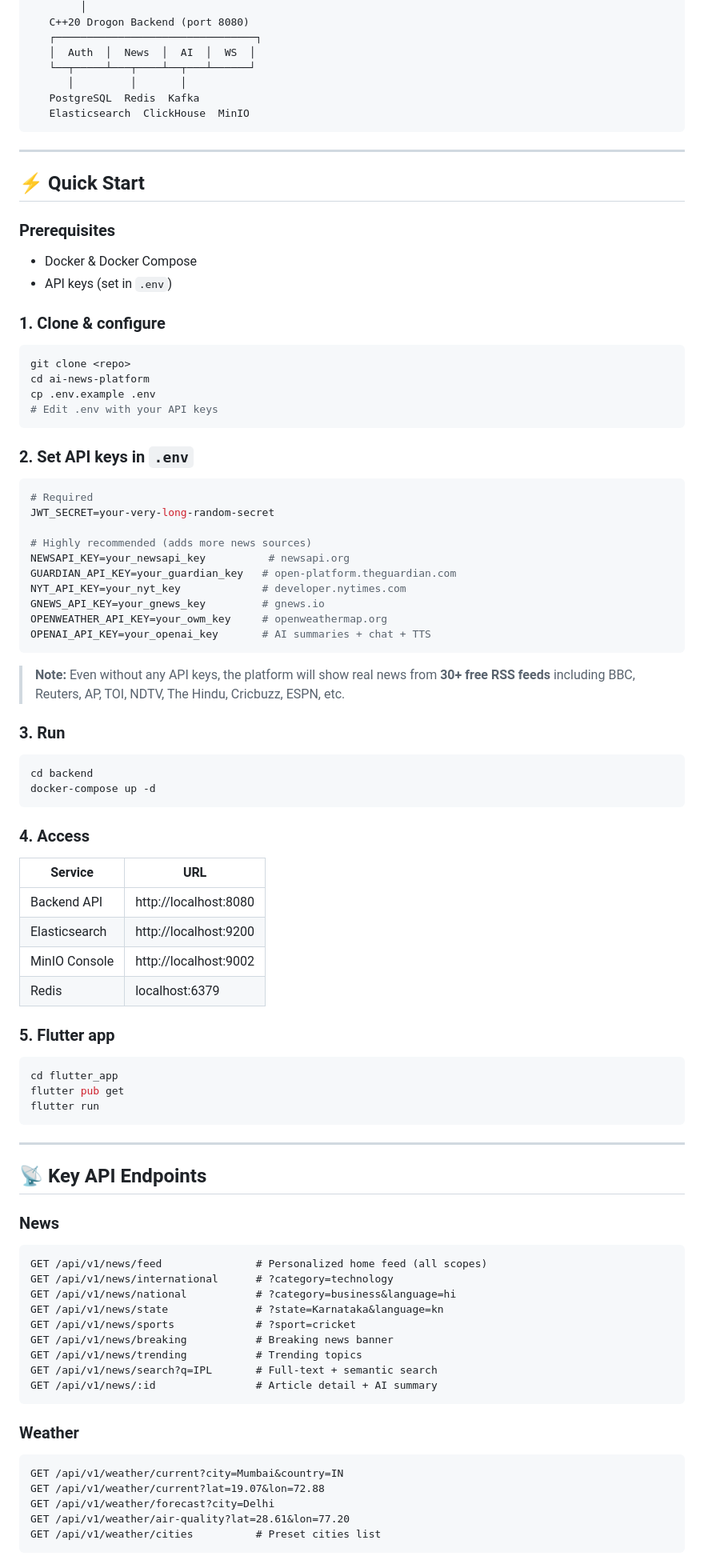
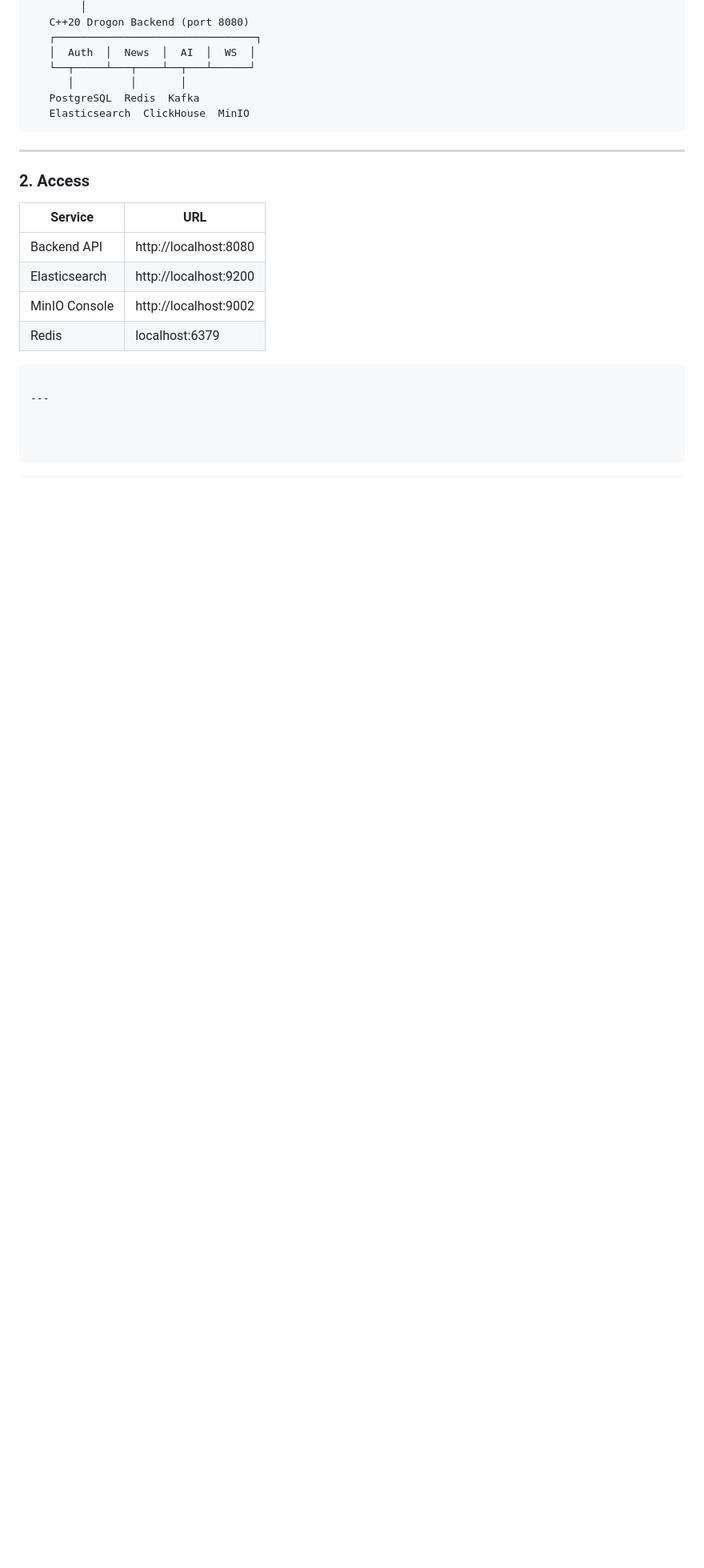
Before and after one commit to shanmukha-belide-pixel/AI-News-Intelligent-AI-Powered-News-Platform, a Markdown page: README.md, the part around one of its changes. Shown at 80% size. Rendered like a GitHub page; blank space fills up the shorter version.

````diff
--- a/README.md
+++ b/README.md
@@ -81,43 +81,11 @@ Flutter App (Android/iOS)
 
 ---
 
-## ⚡ Quick Start
 
-### Prerequisites
-- Docker & Docker Compose
-- API keys (set in `.env`)
 
-### 1. Clone & configure
-```bash
-git clone <repo>
-cd ai-news-platform
-cp .env.example .env
-# Edit .env with your API keys
-```
 
-### 2. Set API keys in `.env`
-```env
-# Required
-JWT_SECRET=your-very-long-random-secret
 
-# Highly recommended (adds more news sources)
-NEWSAPI_KEY=your_newsapi_key          # newsapi.org
-GUARDIAN_API_KEY=your_guardian_key   # open-platform.theguardian.com
-NYT_API_KEY=your_nyt_key             # developer.nytimes.com
-GNEWS_API_KEY=your_gnews_key         # gnews.io
-OPENWEATHER_API_KEY=your_owm_key     # openweathermap.org
-OPENAI_API_KEY=your_openai_key       # AI summaries + chat + TTS
-```
-
-> **Note:** Even without any API keys, the platform will show real news from **30+ free RSS feeds** including BBC, Reuters, AP, TOI, NDTV, The Hindu, Cricbuzz, ESPN, etc.
-
-### 3. Run
-```bash
-cd backend
-docker-compose up -d
-```
-
-### 4. Access
+### 2. Access
 | Service | URL |
 |---------|-----|
 | Backend API | http://localhost:8080 |
@@ -125,36 +93,13 @@ docker-compose up -d
 | MinIO Console | http://localhost:9002 |
 | Redis | localhost:6379 |
 
-### 5. Flutter app
-```bash
-cd flutter_app
-flutter pub get
-flutter run
+
 ```
 
 ---
 
-## 📡 Key API Endpoints
 
-### News
-```
-GET /api/v1/news/feed               # Personalized home feed (all scopes)
-GET /api/v1/news/international      # ?category=technology
-GET /api/v1/news/national           # ?category=business&language=hi
-GET /api/v1/news/state              # ?state=Karnataka&language=kn
-GET /api/v1/news/sports             # ?sport=cricket
-GET /api/v1/news/breaking           # Breaking news banner
-GET /api/v1/news/trending           # Trending topics
-GET /api/v1/news/search?q=IPL       # Full-text + semantic search
-GET /api/v1/news/:id                # Article detail + AI summary
+
 ```
 
-### Weather
-```
-GET /api/v1/weather/current?city=Mumbai&country=IN
-GET /api/v1/weather/current?lat=19.07&lon=72.88
-GET /api/v1/weather/forecast?city=Delhi
-GET /api/v1/weather/air-quality?lat=28.61&lon=77.20
-GET /api/v1/weather/cities          # Preset cities list
-```
 
````
Also changed, not shown: other parts of README.md (+0 -9 lines).
